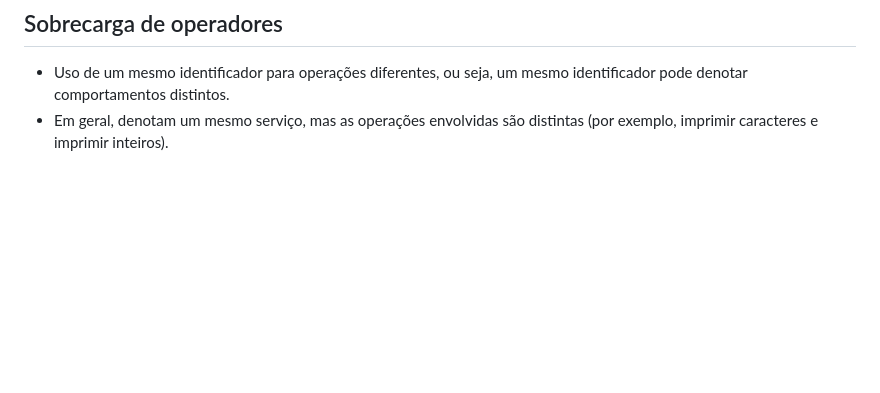
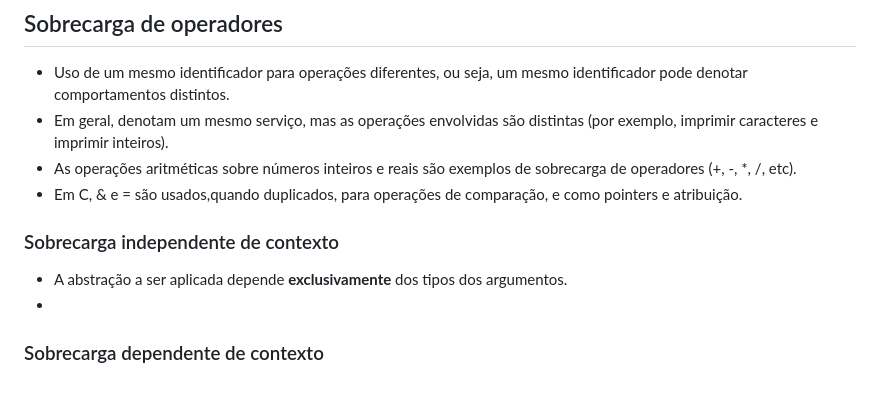
Before and after one commit to haruo-gabriel/notas, a Markdown page: MAC0316.md, the part around the change. Drawn GitHub-style; blank space fills up the shorter version.

Commit message:
Nov 21, 2023, 3:16 PM

```diff
--- a/MAC0316.md
+++ b/MAC0316.md
@@ -90,3 +90,12 @@ A existencia temporária destas variáveis não deve ser confundida com as vari
 
 - Uso de um mesmo identificador para operações diferentes, ou seja, um mesmo identificador pode denotar comportamentos distintos.
 - Em geral, denotam um mesmo serviço, mas as operações envolvidas são distintas (por exemplo, imprimir caracteres e imprimir inteiros).
+- As operações aritméticas sobre números inteiros e reais são exemplos de sobrecarga de operadores (+, -, *, /, etc).
+- Em C, & e = são usados,quando duplicados, para operações de comparação, e como pointers e atribuição.
+
+### Sobrecarga independente de contexto
+
+- A abstração a ser aplicada depende **exclusivamente** dos tipos dos argumentos.
+-
+
+### Sobrecarga dependente de contexto
```
